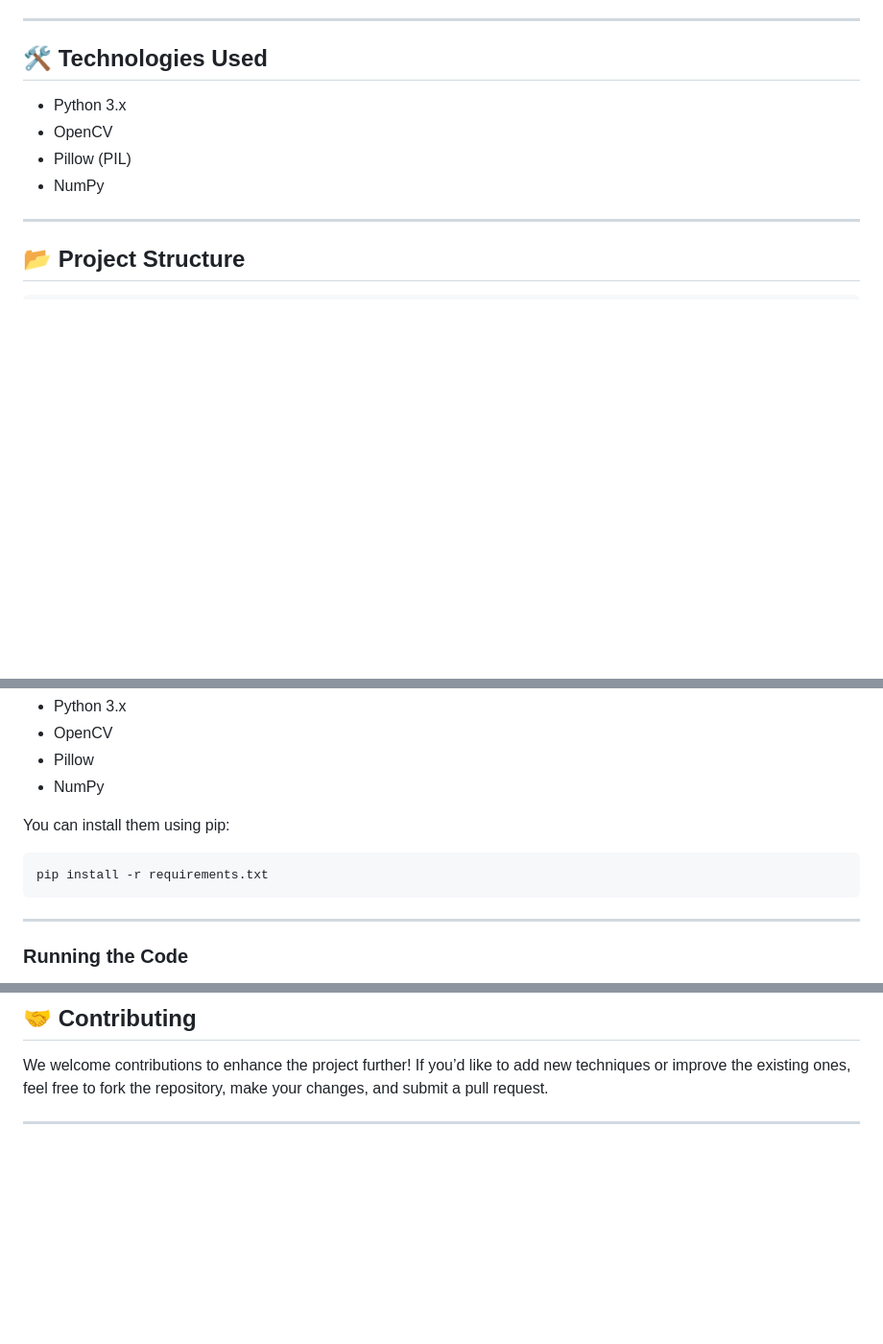
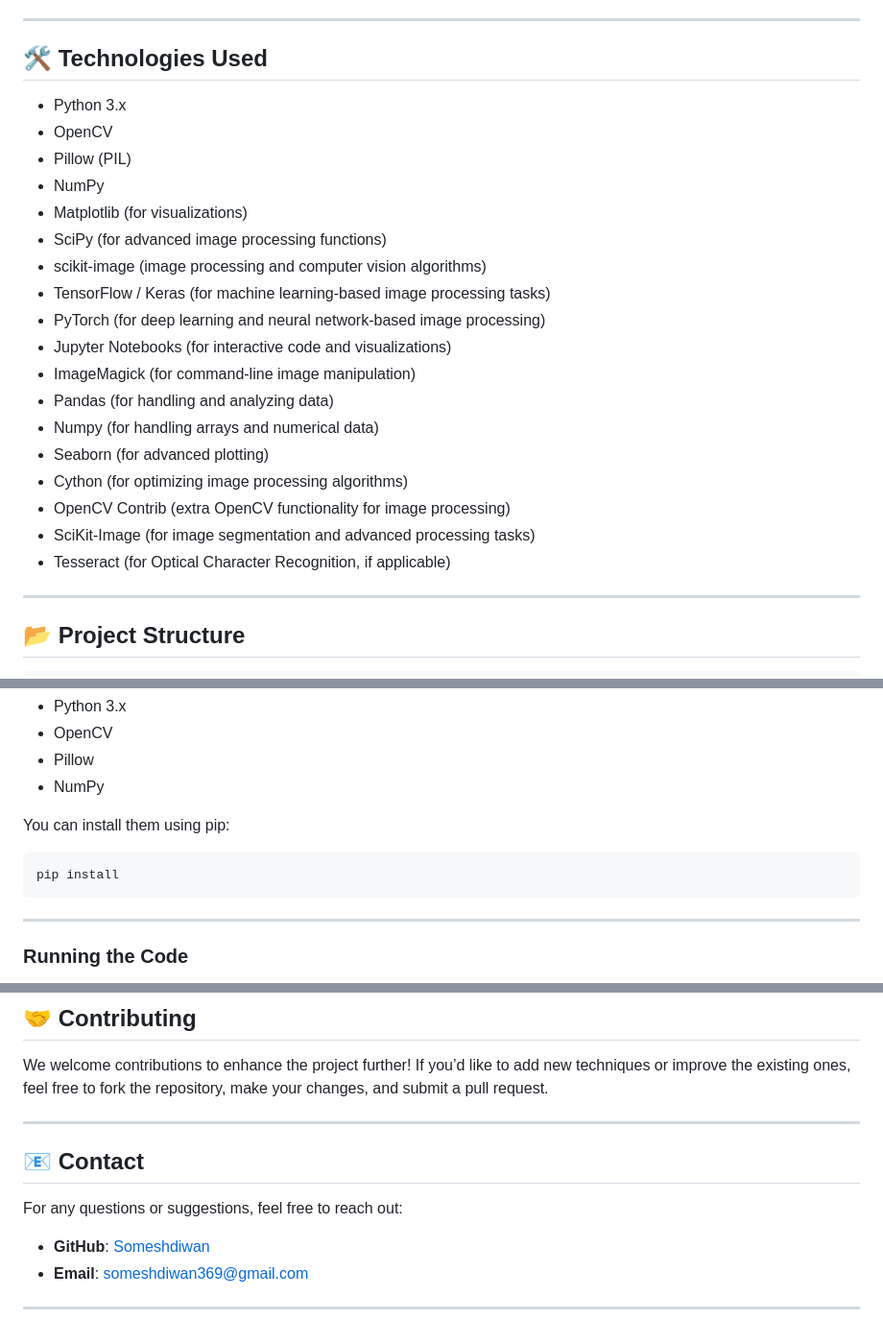
Before and after one commit to Someshdiwan/Digital-Image-Processing, a Markdown page: README.md, 3 parts joined by grey strips. Shown at 96% size. GitHub-like rendering; blank space fills up the shorter version.

````diff
--- a/README.md
+++ b/README.md
@@ -38,11 +38,24 @@ You can try out the various techniques with your own images by running the sampl
 ---
 
 ## 🛠️ Technologies Used
-
 - Python 3.x
 - OpenCV
 - Pillow (PIL)
 - NumPy
+- Matplotlib (for visualizations)
+- SciPy (for advanced image processing functions)
+- scikit-image (image processing and computer vision algorithms)
+- TensorFlow / Keras (for machine learning-based image processing tasks)
+- PyTorch (for deep learning and neural network-based image processing)
+- Jupyter Notebooks (for interactive code and visualizations)
+- ImageMagick (for command-line image manipulation)
+- Pandas (for handling and analyzing data)
+- Numpy (for handling arrays and numerical data)
+- Seaborn (for advanced plotting)
+- Cython (for optimizing image processing algorithms)
+- OpenCV Contrib (extra OpenCV functionality for image processing)
+- SciKit-Image (for image segmentation and advanced processing tasks)
+- Tesseract (for Optical Character Recognition, if applicable)
 
 ---
 
@@ -67,7 +80,7 @@ Make sure you have the following dependencies installed:
 
 You can install them using pip:
 ```bash
-pip install -r requirements.txt
+pip install
 ```
 
 ---
@@ -123,3 +136,10 @@ If you like this project, please consider giving it a ⭐ on GitHub!
 We welcome contributions to enhance the project further! If you’d like to add new techniques or improve the existing ones, feel free to fork the repository, make your changes, and submit a pull request.
 
 ---
+## 📧 Contact
+
+For any questions or suggestions, feel free to reach out:
+- **GitHub**: [Someshdiwan](https://github.com/Someshdiwan)
+- **Email**: someshdiwan369@gmail.com
+
+---
````
